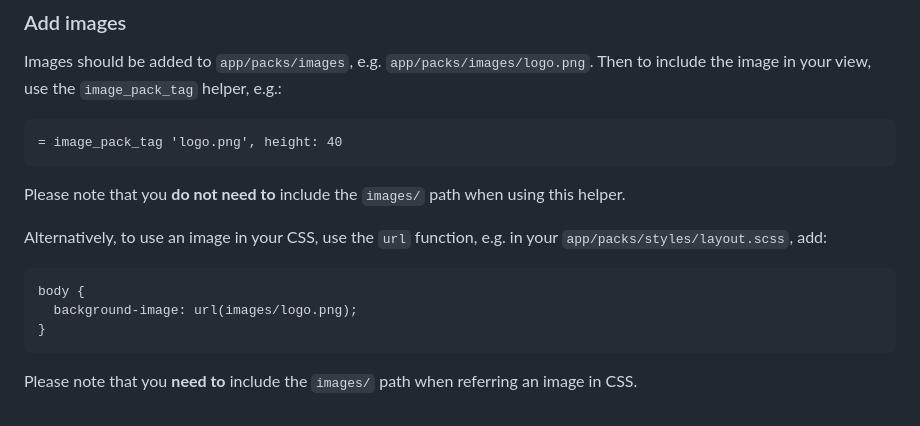
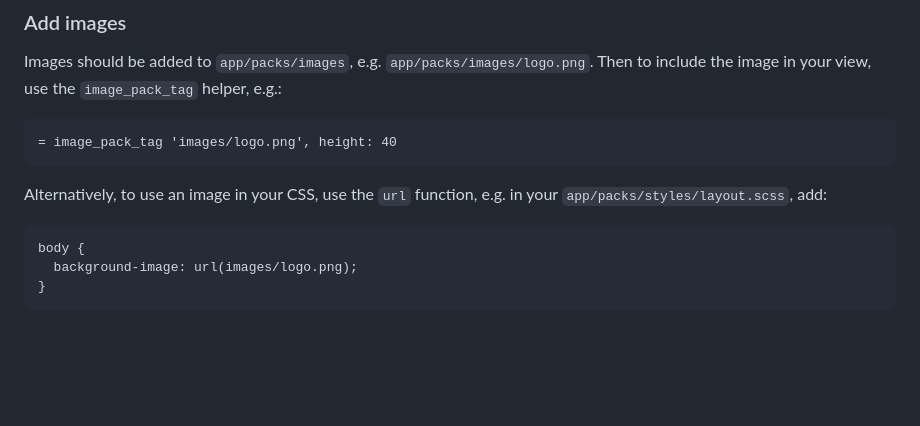
Before and after one commit to ethvnw/com4525-genesys, a Markdown page: GETTING_STARTED-COM4525.md, the part around the change. GitHub-like rendering; blank space fills up the shorter version.

Commit message:
updated getting started guide

````diff
--- a/GETTING_STARTED-COM4525.md
+++ b/GETTING_STARTED-COM4525.md
@@ -71,9 +71,8 @@ import '../styles/landing_page';
 ### Add images
 Images should be added to `app/packs/images`, e.g. `app/packs/images/logo.png`. Then to include the image in your view, use the `image_pack_tag` helper, e.g.:
 ```
-= image_pack_tag 'logo.png', height: 40
+= image_pack_tag 'images/logo.png', height: 40
 ```
-Please note that you **do not need to** include the `images/` path when using this helper.
 
 Alternatively, to use an image in your CSS, use the `url` function, e.g. in your `app/packs/styles/layout.scss`, add:
 ```
@@ -81,4 +80,3 @@ body {
   background-image: url(images/logo.png);
 }
 ```
-Please note that you **need to** include the `images/` path when referring an image in CSS.
````
Also changed, not shown: GETTING_STARTED-COM3420.md (+1 -3 lines).
